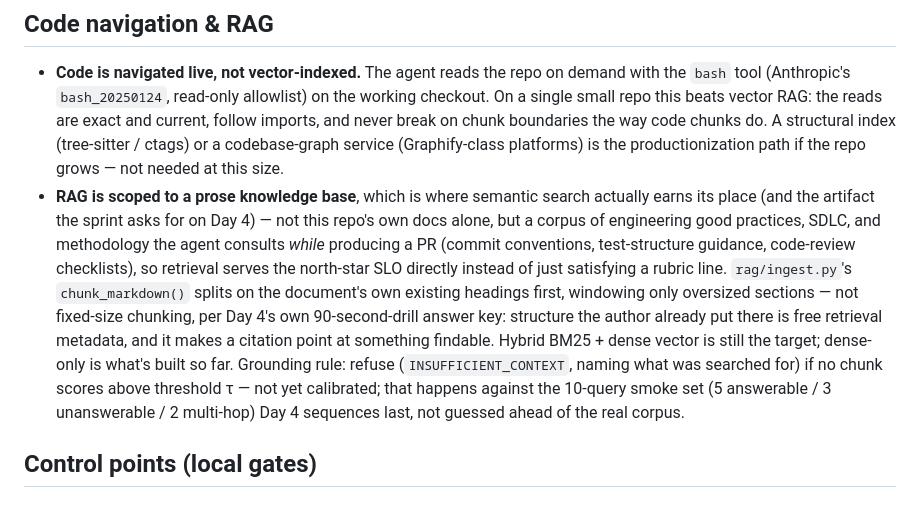
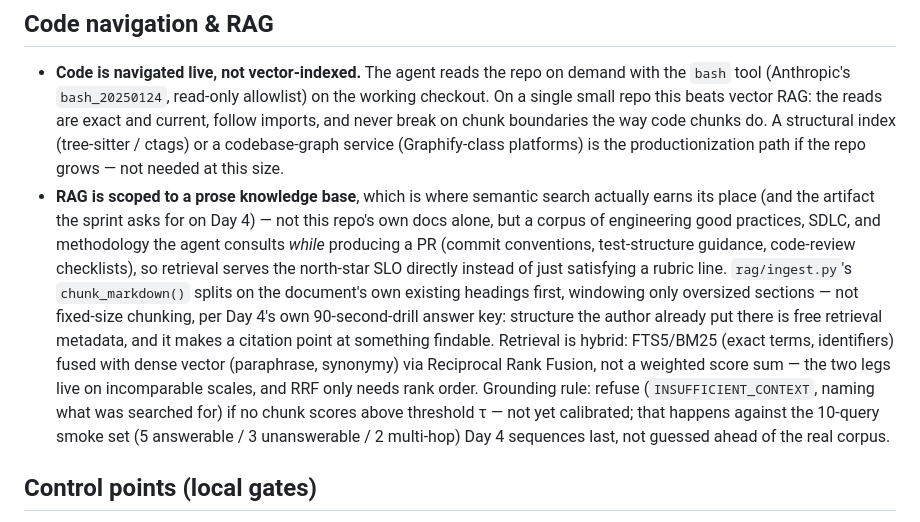
Before and after one commit to tekncoach/ticket-to-pr-agent, a Markdown page: docs/SPEC.md, the part around the change. Drawn GitHub-style.

Commit message:
docs(spec): reflect hybrid retrieval landing, not just being planned
Co-Authored-By: Claude Sonnet 5 <noreply@anthropic.com>
Claude-Session: https://claude.ai/code/session_01KCaQswx4YbNNYAxZGB6xTM

```diff
--- a/docs/SPEC.md
+++ b/docs/SPEC.md
@@ -53,7 +53,7 @@ Git and GitHub operations are hand-written calls for now, to keep the mechanics
 ## Code navigation & RAG
 
 - **Code is navigated live, not vector-indexed.** The agent reads the repo on demand with the `bash` tool (Anthropic's `bash_20250124`, read-only allowlist) on the working checkout. On a single small repo this beats vector RAG: the reads are exact and current, follow imports, and never break on chunk boundaries the way code chunks do. A structural index (tree-sitter / ctags) or a codebase-graph service (Graphify-class platforms) is the productionization path if the repo grows — not needed at this size.
-- **RAG is scoped to a prose knowledge base**, which is where semantic search actually earns its place (and the artifact the sprint asks for on Day 4) — not this repo's own docs alone, but a corpus of engineering good practices, SDLC, and methodology the agent consults *while* producing a PR (commit conventions, test-structure guidance, code-review checklists), so retrieval serves the north-star SLO directly instead of just satisfying a rubric line. `rag/ingest.py`'s `chunk_markdown()` splits on the document's own existing headings first, windowing only oversized sections — not fixed-size chunking, per Day 4's own 90-second-drill answer key: structure the author already put there is free retrieval metadata, and it makes a citation point at something findable. Hybrid BM25 + dense vector is still the target; dense-only is what's built so far. Grounding rule: refuse (`INSUFFICIENT_CONTEXT`, naming what was searched for) if no chunk scores above threshold τ — not yet calibrated; that happens against the 10-query smoke set (5 answerable / 3 unanswerable / 2 multi-hop) Day 4 sequences last, not guessed ahead of the real corpus.
+- **RAG is scoped to a prose knowledge base**, which is where semantic search actually earns its place (and the artifact the sprint asks for on Day 4) — not this repo's own docs alone, but a corpus of engineering good practices, SDLC, and methodology the agent consults *while* producing a PR (commit conventions, test-structure guidance, code-review checklists), so retrieval serves the north-star SLO directly instead of just satisfying a rubric line. `rag/ingest.py`'s `chunk_markdown()` splits on the document's own existing headings first, windowing only oversized sections — not fixed-size chunking, per Day 4's own 90-second-drill answer key: structure the author already put there is free retrieval metadata, and it makes a citation point at something findable. Retrieval is hybrid: FTS5/BM25 (exact terms, identifiers) fused with dense vector (paraphrase, synonymy) via Reciprocal Rank Fusion, not a weighted score sum — the two legs live on incomparable scales, and RRF only needs rank order. Grounding rule: refuse (`INSUFFICIENT_CONTEXT`, naming what was searched for) if no chunk scores above threshold τ — not yet calibrated; that happens against the 10-query smoke set (5 answerable / 3 unanswerable / 2 multi-hop) Day 4 sequences last, not guessed ahead of the real corpus.
 
 ## Control points (local gates)
 
```
